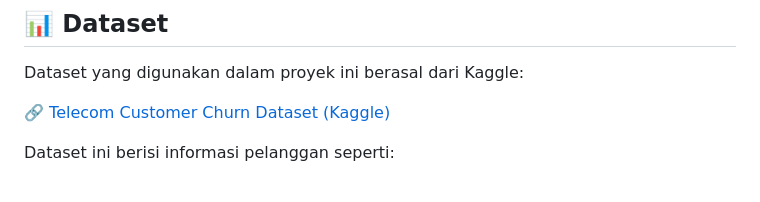
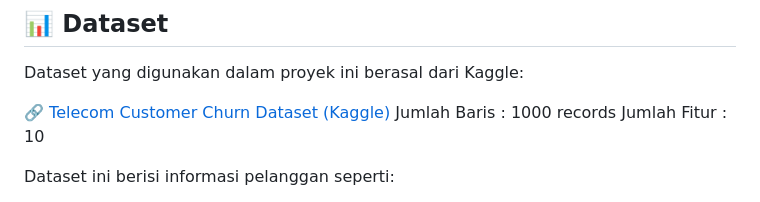
Before and after one commit to Agussatya87/customer-churn, a Markdown page: README.md, the part around the change. GitHub-like rendering.

Commit message:
Update dataset information in README
Added details about the dataset including row and feature count.

```diff
--- a/README.md
+++ b/README.md
@@ -11,6 +11,8 @@ Customer churn, atau berhentinya pelanggan dari layanan berlangganan, merupakan
 Dataset yang digunakan dalam proyek ini berasal dari Kaggle:
 
 🔗 [Telecom Customer Churn Dataset (Kaggle)](https://www.kaggle.com/datasets/abdullah0a/telecom-customer-churn-insights-for-analysis)
+Jumlah Baris : 1000 records
+Jumlah Fitur : 10
 
 Dataset ini berisi informasi pelanggan seperti:
 - Data demografi (gender dan usia).
```
